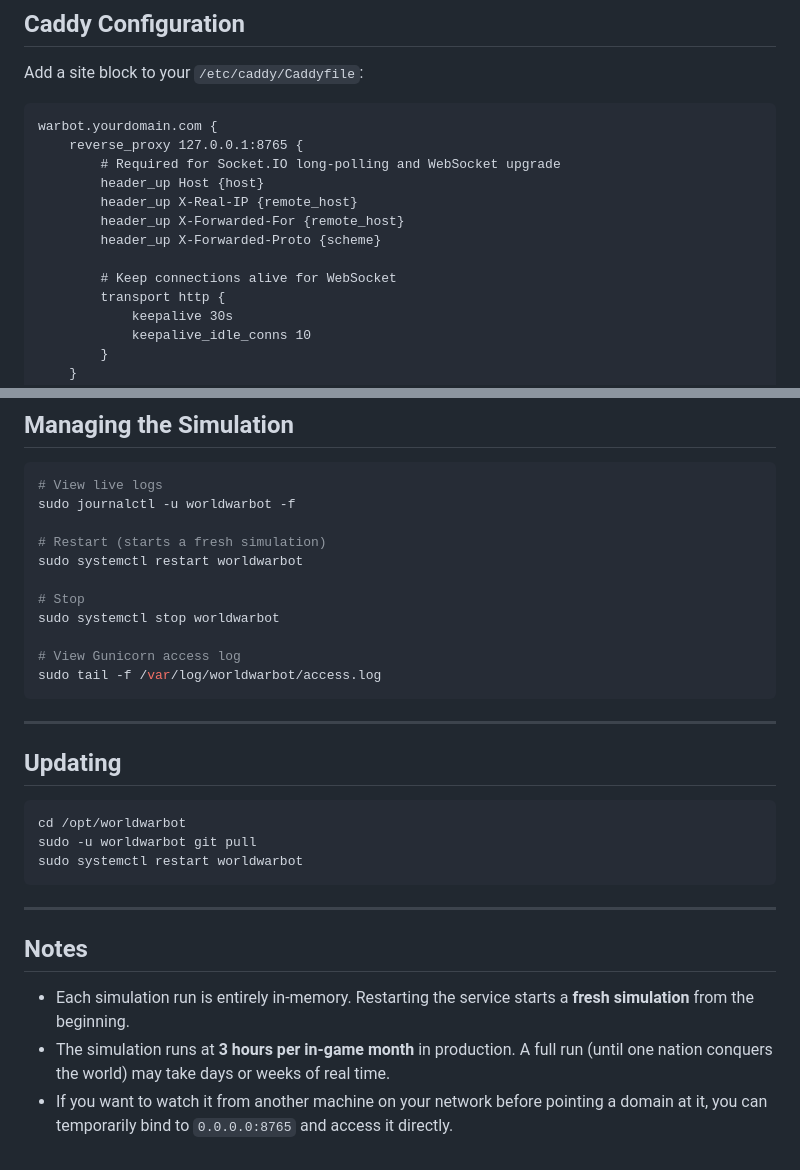
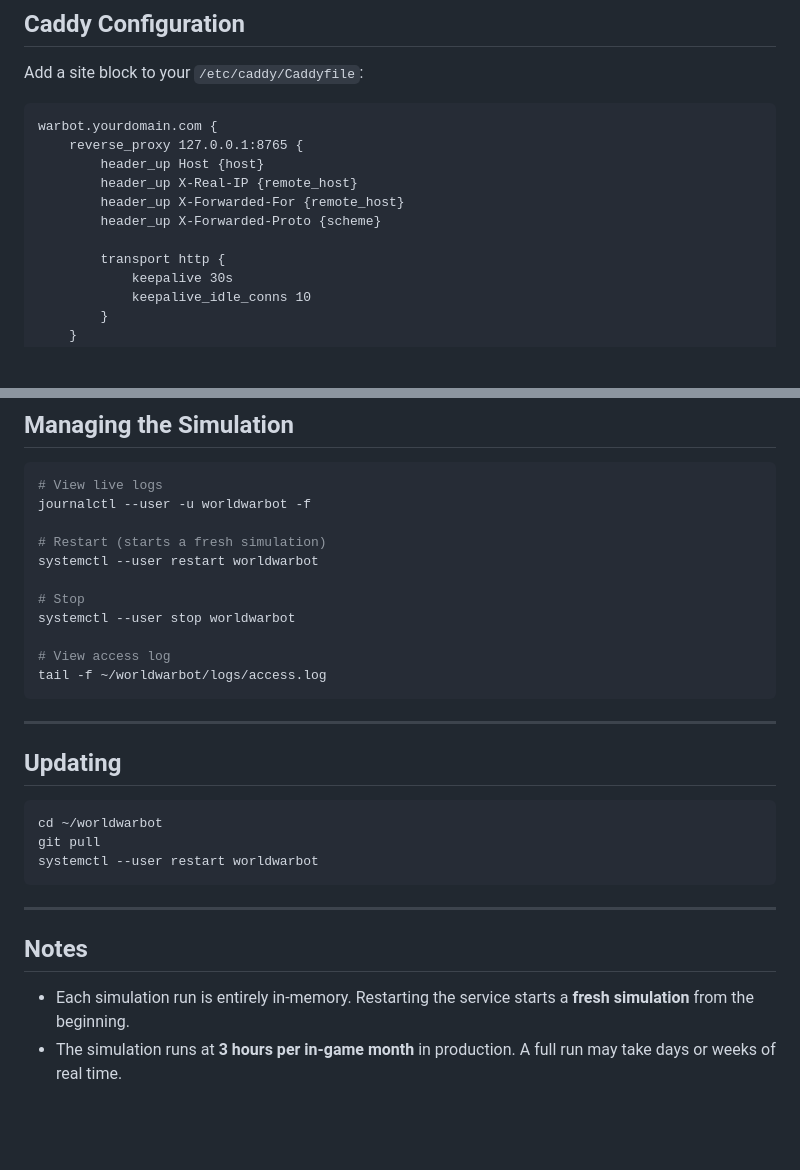
Before and after one commit to qitsuk/myworldwarbot, a Markdown page: README.md, 2 parts joined by grey strips. GitHub-like rendering; blank space fills up the shorter version.

````diff
--- a/README.md
+++ b/README.md
@@ -113,13 +104,11 @@ Add a site block to your `/etc/caddy/Caddyfile`:
 ```caddy
 warbot.yourdomain.com {
     reverse_proxy 127.0.0.1:8765 {
-        # Required for Socket.IO long-polling and WebSocket upgrade
         header_up Host {host}
         header_up X-Real-IP {remote_host}
         header_up X-Forwarded-For {remote_host}
         header_up X-Forwarded-Proto {scheme}
 
-        # Keep connections alive for WebSocket
         transport http {
             keepalive 30s
             keepalive_idle_conns 10
@@ -142,16 +131,16 @@ Caddy v2 handles WebSocket upgrades automatically — no extra configuration nee
 
 ```bash
 # View live logs
-sudo journalctl -u worldwarbot -f
+journalctl --user -u worldwarbot -f
 
 # Restart (starts a fresh simulation)
-sudo systemctl restart worldwarbot
+systemctl --user restart worldwarbot
 
 # Stop
-sudo systemctl stop worldwarbot
+systemctl --user stop worldwarbot
 
-# View Gunicorn access log
-sudo tail -f /var/log/worldwarbot/access.log
+# View access log
+tail -f ~/worldwarbot/logs/access.log
 ```
 
 ---
@@ -159,9 +148,9 @@ sudo tail -f /var/log/worldwarbot/access.log
 ## Updating
 
 ```bash
-cd /opt/worldwarbot
-sudo -u worldwarbot git pull
-sudo systemctl restart worldwarbot
+cd ~/worldwarbot
+git pull
+systemctl --user restart worldwarbot
 ```
 
 ---
@@ -169,5 +158,4 @@ sudo systemctl restart worldwarbot
 ## Notes
 
 - Each simulation run is entirely in-memory. Restarting the service starts a **fresh simulation** from the beginning.
-- The simulation runs at **3 hours per in-game month** in production. A full run (until one nation conquers the world) may take days or weeks of real time.
-- If you want to watch it from another machine on your network before pointing a domain at it, you can temporarily bind to `0.0.0.0:8765` and access it directly.
+- The simulation runs at **3 hours per in-game month** in production. A full run may take days or weeks of real time.
````
Also changed, not shown: other parts of README.md (+29 -38 lines).
